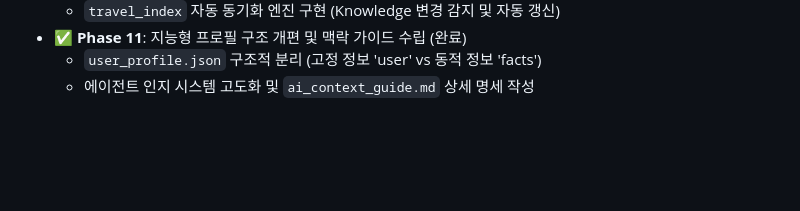
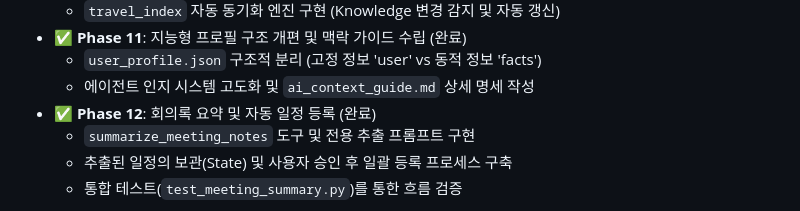
Before and after one commit to kc9302/AI_Assistant, a Markdown page: docs/roadmap_and_model_evaluation.md, the part around one of its changes. GitHub-like rendering; blank space fills up the shorter version.

```diff
--- a/docs/roadmap_and_model_evaluation.md
+++ b/docs/roadmap_and_model_evaluation.md
@@ -18,4 +18,8 @@
 - ✅ **Phase 11**: 지능형 프로필 구조 개편 및 맥락 가이드 수립 (완료)
   - `user_profile.json` 구조적 분리 (고정 정보 'user' vs 동적 정보 'facts')
   - 에이전트 인지 시스템 고도화 및 `ai_context_guide.md` 상세 명세 작성
+- ✅ **Phase 12**: 회의록 요약 및 자동 일정 등록 (완료)
+  - `summarize_meeting_notes` 도구 및 전용 추출 프롬프트 구현
+  - 추출된 일정의 보관(State) 및 사용자 승인 후 일괄 등록 프로세스 구축
+  - 통합 테스트(`test_meeting_summary.py`)를 통한 흐름 검증
 
```
Also changed, not shown: other parts of docs/roadmap_and_model_evaluation.md (+2 -2 lines), README.md (+3 -2 lines), docs/getting_started.md (+2 -1 lines).
